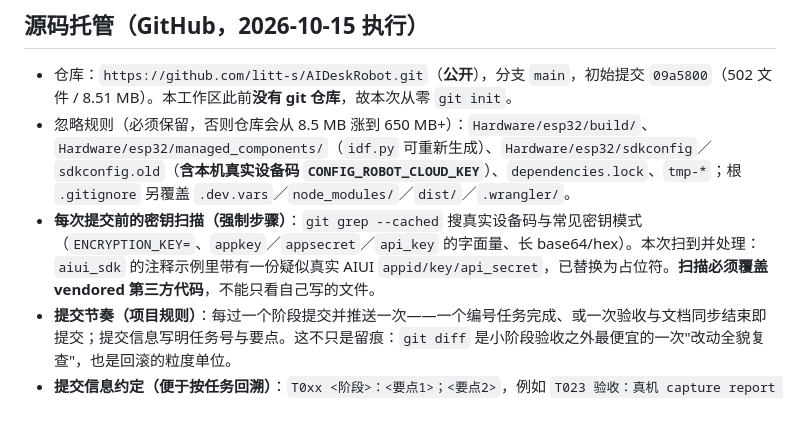
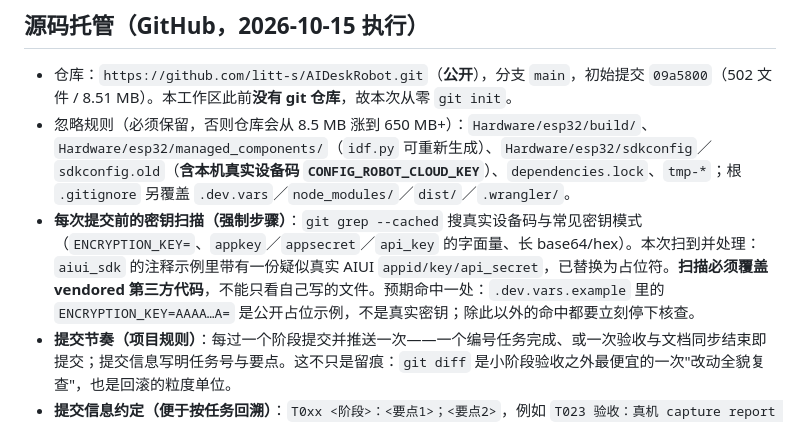
Before and after one commit to litt-s/AIDeskRobot, a Markdown page: memory_bank/DEPLOY.md, the part around the change. Drawn GitHub-style.

Commit message:
T027 补充：密钥扫描的预期命中说明
- DEPLOY.md：写明 `.dev.vars.example` 的 `ENCRYPTION_KEY=AAAA…A=` 是公开占位示例（预期命中），
  其余命中必须立刻停下核查——避免下次扫描出现"狼来了"式的忽略

```diff
--- a/memory_bank/DEPLOY.md
+++ b/memory_bank/DEPLOY.md
@@ -22,7 +22,7 @@ npm run build && wrangler deploy             # 已执行
 ## 源码托管（GitHub，2026-10-15 执行）
 - 仓库：`https://github.com/litt-s/AIDeskRobot.git`（**公开**），分支 `main`，初始提交 `09a5800`（502 文件 / 8.51 MB）。本工作区此前**没有 git 仓库**，故本次从零 `git init`。
 - 忽略规则（必须保留，否则仓库会从 8.5 MB 涨到 650 MB+）：`Hardware/esp32/build/`、`Hardware/esp32/managed_components/`（`idf.py` 可重新生成）、`Hardware/esp32/sdkconfig`／`sdkconfig.old`（**含本机真实设备码 `CONFIG_ROBOT_CLOUD_KEY`**）、`dependencies.lock`、`tmp-*`；根 `.gitignore` 另覆盖 `.dev.vars`／`node_modules/`／`dist/`／`.wrangler/`。
-- **每次提交前的密钥扫描（强制步骤）**：`git grep --cached` 搜真实设备码与常见密钥模式（`ENCRYPTION_KEY=`、`appkey`／`appsecret`／`api_key` 的字面量、长 base64/hex）。本次扫到并处理：`aiui_sdk` 的注释示例里带有一份疑似真实 AIUI `appid/key/api_secret`，已替换为占位符。**扫描必须覆盖 vendored 第三方代码**，不能只看自己写的文件。
+- **每次提交前的密钥扫描（强制步骤）**：`git grep --cached` 搜真实设备码与常见密钥模式（`ENCRYPTION_KEY=`、`appkey`／`appsecret`／`api_key` 的字面量、长 base64/hex）。本次扫到并处理：`aiui_sdk` 的注释示例里带有一份疑似真实 AIUI `appid/key/api_secret`，已替换为占位符。**扫描必须覆盖 vendored 第三方代码**，不能只看自己写的文件。预期命中一处：`.dev.vars.example` 里的 `ENCRYPTION_KEY=AAAA…A=` 是公开占位示例，不是真实密钥；除此以外的命中都要立刻停下核查。
 - **提交节奏（项目规则）**：每过一个阶段提交并推送一次——一个编号任务完成、或一次验收与文档同步结束即提交；提交信息写明任务号与要点。这不只是留痕：`git diff` 是小阶段验收之外最便宜的一次"改动全貌复查"，也是回滚的粒度单位。
 - **提交信息约定（便于按任务回溯）**：`T0xx <阶段>：<要点1>；<要点2>`，例如 `T023 验收：真机 capture report 无丢帧；长静音压缩生效`。要点写"改了什么／验证到什么"，空话（如"更新了文件"）不写；未验证项必须写明（如"未验证：真机"）。一个提交只归一个任务号；规则/流程类改动也给一个任务号，便于日后 `git log --grep T0xx` 直接回溯。
 - 后续更新流程：`git add -A` → 密钥扫描 → `git commit -m …` → `git push`。本机 `github.com` 直连不通，git 通过 `http.https://github.com.proxy=http://127.0.0.1:7897` 走本地代理（代理需在运行）；凭据由系统级 `credential.helper=manager` 提供。
```
